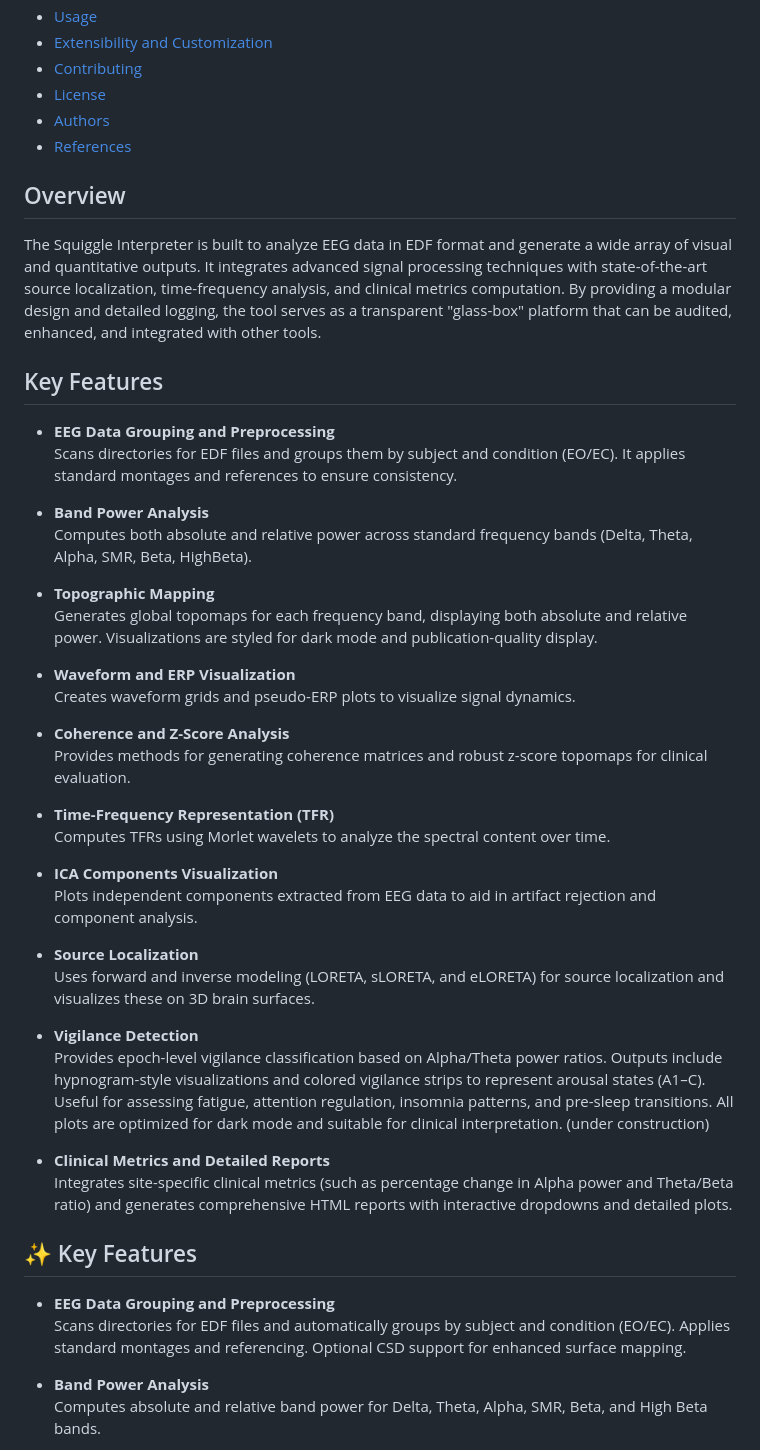
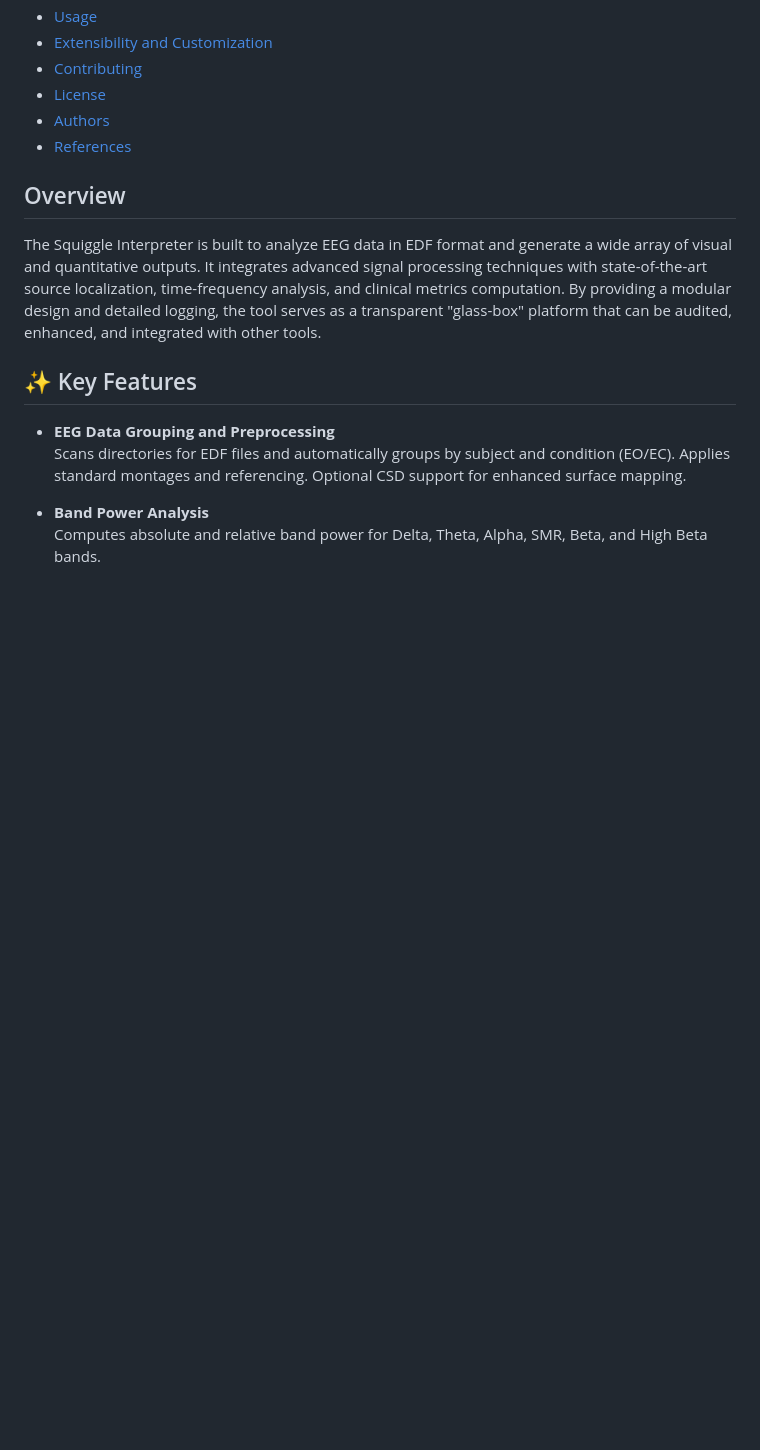
Before and after one commit to ElChaderino/The-Squiggle-Interpreter, a Markdown page: README.md, the part around the change. Rendered like a GitHub page; blank space fills up the shorter version.

```diff
--- a/README.md
+++ b/README.md
@@ -25,44 +25,9 @@ Please note this is not a finished project and it still has a lot of refining an
 - [References](#references)
 
 
-
 ## Overview
 
 The Squiggle Interpreter is built to analyze EEG data in EDF format and generate a wide array of visual and quantitative outputs. It integrates advanced signal processing techniques with state-of-the-art source localization, time-frequency analysis, and clinical metrics computation. By providing a modular design and detailed logging, the tool serves as a transparent "glass-box" platform that can be audited, enhanced, and integrated with other tools.
-
-
-
-## Key Features
-
-- **EEG Data Grouping and Preprocessing**
-  Scans directories for EDF files and groups them by subject and condition (EO/EC). It applies standard montages and references to ensure consistency.
-
-- **Band Power Analysis**
-  Computes both absolute and relative power across standard frequency bands (Delta, Theta, Alpha, SMR, Beta, HighBeta).
-
-- **Topographic Mapping**
-  Generates global topomaps for each frequency band, displaying both absolute and relative power. Visualizations are styled for dark mode and publication-quality display.
-
-- **Waveform and ERP Visualization**
-  Creates waveform grids and pseudo-ERP plots to visualize signal dynamics.
-
-- **Coherence and Z-Score Analysis**
-  Provides methods for generating coherence matrices and robust z-score topomaps for clinical evaluation.
-
-- **Time-Frequency Representation (TFR)**
-  Computes TFRs using Morlet wavelets to analyze the spectral content over time.
-
-- **ICA Components Visualization**
-  Plots independent components extracted from EEG data to aid in artifact rejection and component analysis.
-
-- **Source Localization**
-  Uses forward and inverse modeling (LORETA, sLORETA, and eLORETA) for source localization and visualizes these on 3D brain surfaces.
-
-- **Vigilance Detection**
-  Provides epoch-level vigilance classification based on Alpha/Theta power ratios. Outputs include hypnogram-style visualizations and colored vigilance strips to represent arousal states (A1–C). Useful for assessing fatigue, attention regulation, insomnia patterns, and pre-sleep transitions. All plots are optimized for dark mode and suitable for clinical interpretation. (under construction)
-
-- **Clinical Metrics and Detailed Reports**
-  Integrates site-specific clinical metrics (such as percentage change in Alpha power and Theta/Beta ratio) and generates comprehensive HTML reports with interactive dropdowns and detailed plots.
 
 ## ✨ Key Features
 
```
